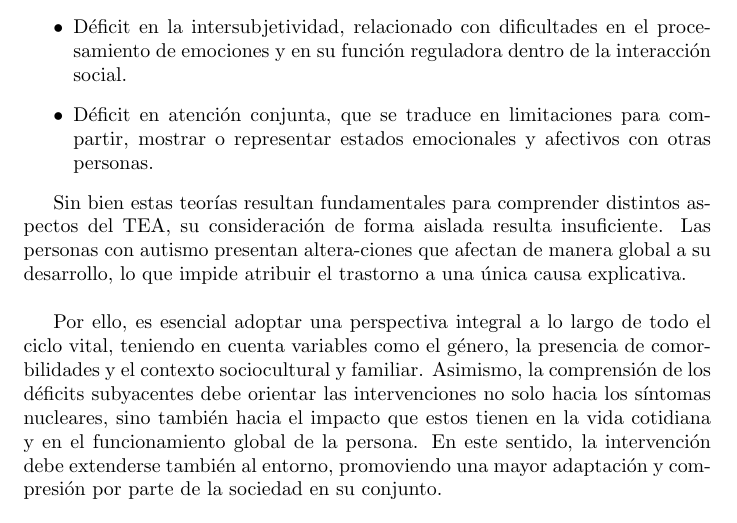
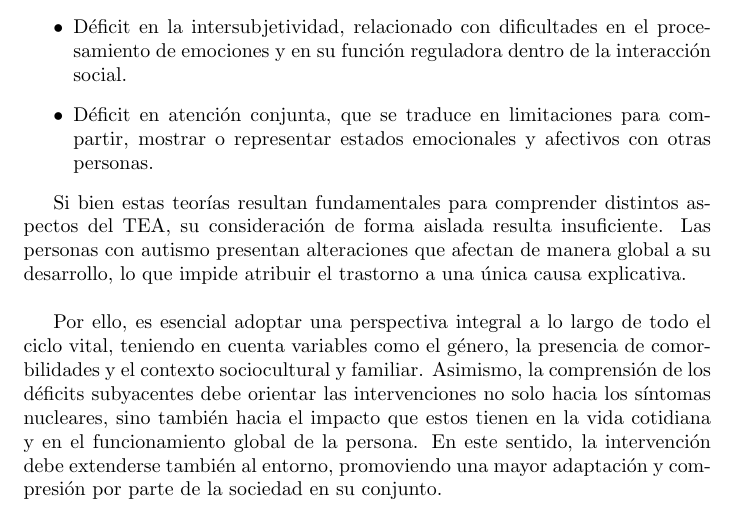
Before and after one commit to Lucia-G-R/Supuesto_5_Necesidades, a LaTeX document (main.tex): part of page 9 of 32, cut so that both start at the same text. Compiled offline with pdfLaTeX.

Commit message:
Actualización

```diff
--- a/main.tex
+++ b/main.tex
@@ -151,7 +151,7 @@ Entre las más relevantes, destacan aquellas que señalan que el autismo se cara
     \item Déficit en atención conjunta, que se traduce en limitaciones para compartir, mostrar o representar estados emocionales y afectivos con otras personas.
 \end{itemize}
 
-Sin bien estas teorías resultan fundamentales para comprender distintos aspectos del TEA, su consideración de forma aislada resulta insuficiente.  Las personas con autismo presentan altera-ciones que afectan de manera global a su desarrollo, lo que impide atribuir el trastorno a una única causa explicativa.\\
+Si bien estas teorías resultan fundamentales para comprender distintos aspectos del TEA, su consideración de forma aislada resulta insuficiente.  Las personas con autismo presentan alteraciones que afectan de manera global a su desarrollo, lo que impide atribuir el trastorno a una única causa explicativa.\\
 
 Por ello, es esencial adoptar una perspectiva integral a lo largo de todo el ciclo vital, teniendo en cuenta variables como el género, la presencia de comorbilidades y el contexto sociocultural y familiar. Asimismo, la comprensión de los déficits subyacentes debe orientar las intervenciones no solo hacia los síntomas nucleares, sino también hacia el impacto que estos tienen en la vida cotidiana y en el funcionamiento global de la persona. En este sentido, la intervención debe extenderse también al entorno, promoviendo una mayor adaptación y compresión por parte de la sociedad en su conjunto.
 
```
